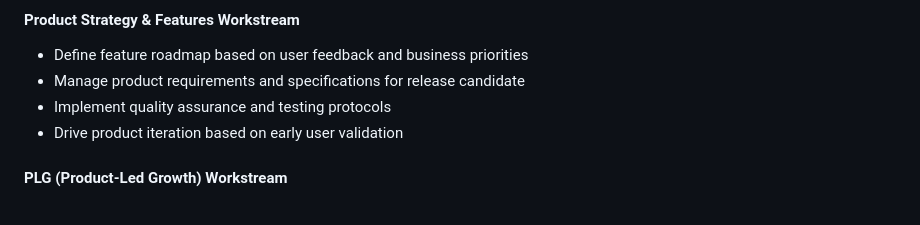
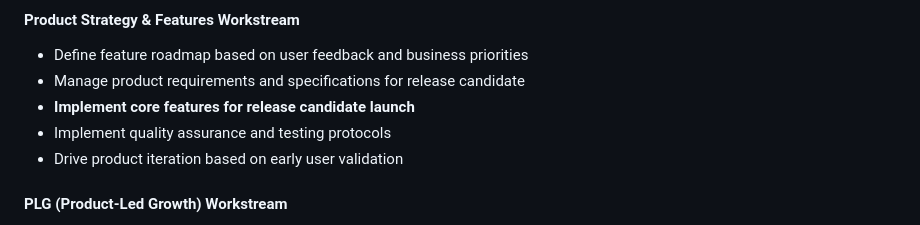
Before and after one commit to erikashby/AI_context_modules, a Markdown page: product_and_engineering_documentation/phase-3-release-candidate/release_candidate_project_overview.md, the part around the change. Rendered like a GitHub page.

Commit message:
Add feature implementation line item to Product Strategy & Features workstream

```diff
--- a/product_and_engineering_documentation/phase-3-release-candidate/release_candidate_project_overview.md
+++ b/product_and_engineering_documentation/phase-3-release-candidate/release_candidate_project_overview.md
@@ -44,6 +44,7 @@ Transform the AI Context Service prototype into a production-ready release candi
 #### **Product Strategy & Features Workstream**
 - Define feature roadmap based on user feedback and business priorities
 - Manage product requirements and specifications for release candidate
+- **Implement core features for release candidate launch**
 - Implement quality assurance and testing protocols
 - Drive product iteration based on early user validation
 
```
